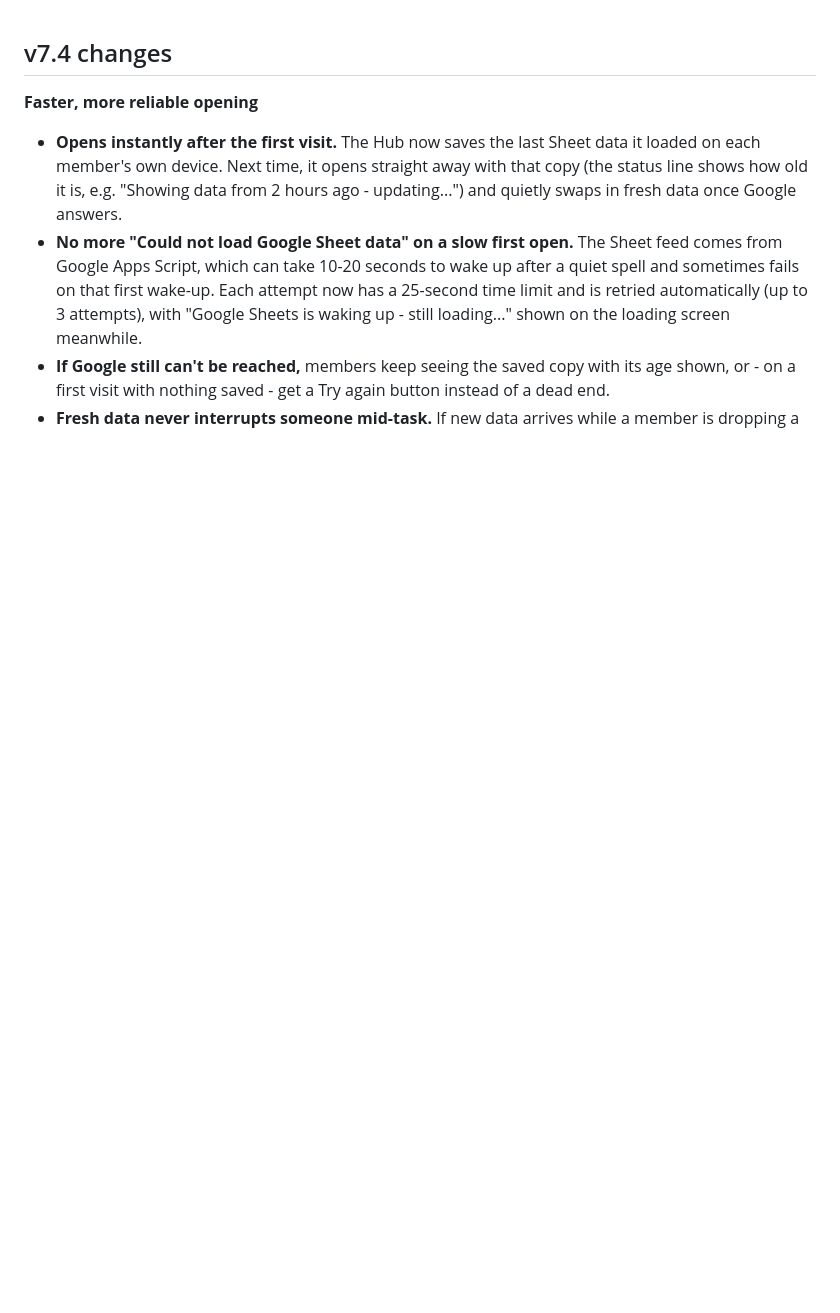
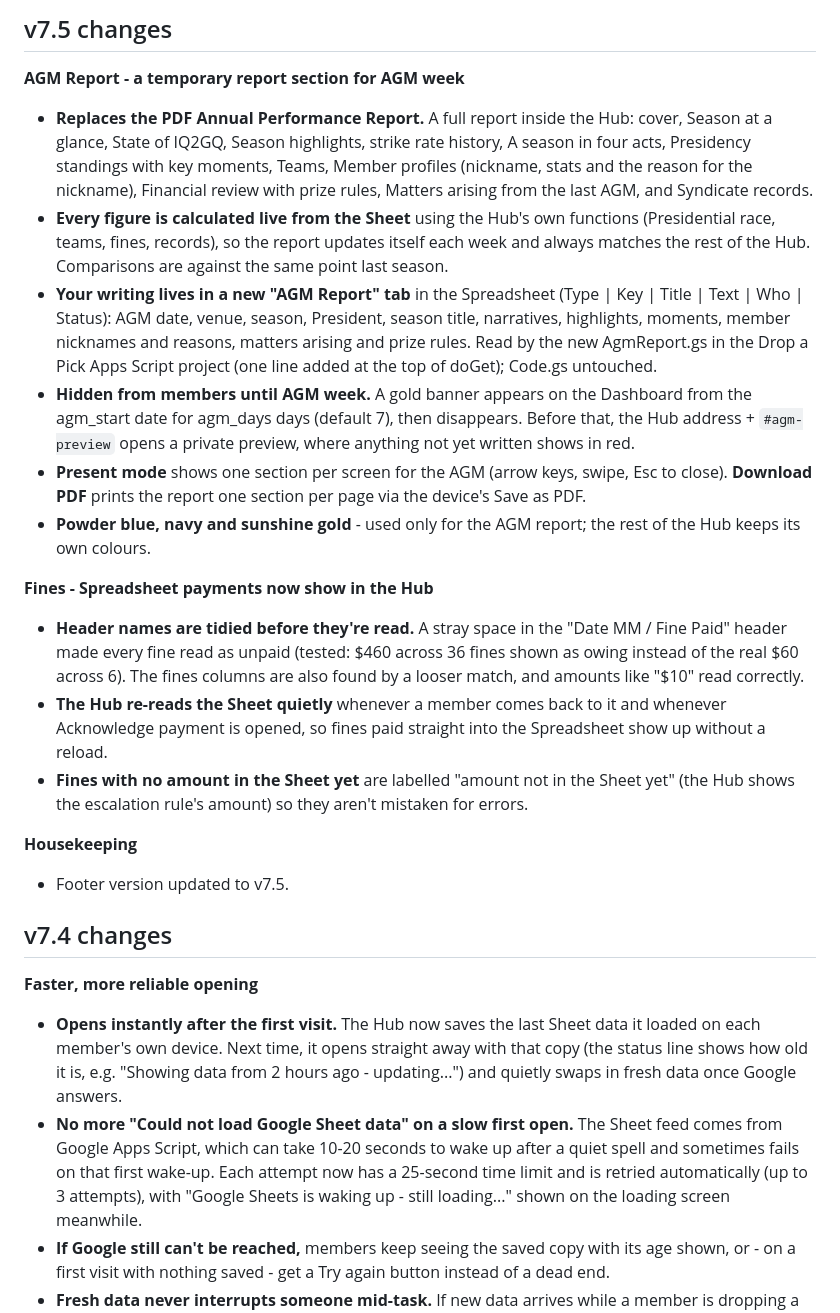
Before and after one commit to abbafidow/iq2gq-hub, a Markdown page: README.md, the part around the change. Drawn GitHub-style; blank space fills up the shorter version.

Commit message:
Document changes for version 7.5 in README
Added detailed changes for version 7.5, including updates to the AGM report, fines handling, and housekeeping notes.

```diff
--- a/README.md
+++ b/README.md
@@ -1,3 +1,21 @@
+## v7.5 changes
+
+**AGM Report - a temporary report section for AGM week**
+- **Replaces the PDF Annual Performance Report.** A full report inside the Hub: cover, Season at a glance, State of IQ2GQ, Season highlights, strike rate history, A season in four acts, Presidency standings with key moments, Teams, Member profiles (nickname, stats and the reason for the nickname), Financial review with prize rules, Matters arising from the last AGM, and Syndicate records.
+- **Every figure is calculated live from the Sheet** using the Hub's own functions (Presidential race, teams, fines, records), so the report updates itself each week and always matches the rest of the Hub. Comparisons are against the same point last season.
+- **Your writing lives in a new "AGM Report" tab** in the Spreadsheet (Type | Key | Title | Text | Who | Status): AGM date, venue, season, President, season title, narratives, highlights, moments, member nicknames and reasons, matters arising and prize rules. Read by the new AgmReport.gs in the Drop a Pick Apps Script project (one line added at the top of doGet); Code.gs untouched.
+- **Hidden from members until AGM week.** A gold banner appears on the Dashboard from the agm_start date for agm_days days (default 7), then disappears. Before that, the Hub address + `#agm-preview` opens a private preview, where anything not yet written shows in red.
+- **Present mode** shows one section per screen for the AGM (arrow keys, swipe, Esc to close). **Download PDF** prints the report one section per page via the device's Save as PDF.
+- **Powder blue, navy and sunshine gold** - used only for the AGM report; the rest of the Hub keeps its own colours.
+
+**Fines - Spreadsheet payments now show in the Hub**
+- **Header names are tidied before they're read.** A stray space in the "Date MM / Fine Paid" header made every fine read as unpaid (tested: $460 across 36 fines shown as owing instead of the real $60 across 6). The fines columns are also found by a looser match, and amounts like "$10" read correctly.
+- **The Hub re-reads the Sheet quietly** whenever a member comes back to it and whenever Acknowledge payment is opened, so fines paid straight into the Spreadsheet show up without a reload.
+- **Fines with no amount in the Sheet yet** are labelled "amount not in the Sheet yet" (the Hub shows the escalation rule's amount) so they aren't mistaken for errors.
+
+**Housekeeping**
+- Footer version updated to v7.5.
+
 ## v7.4 changes
 
 **Faster, more reliable opening**
```
